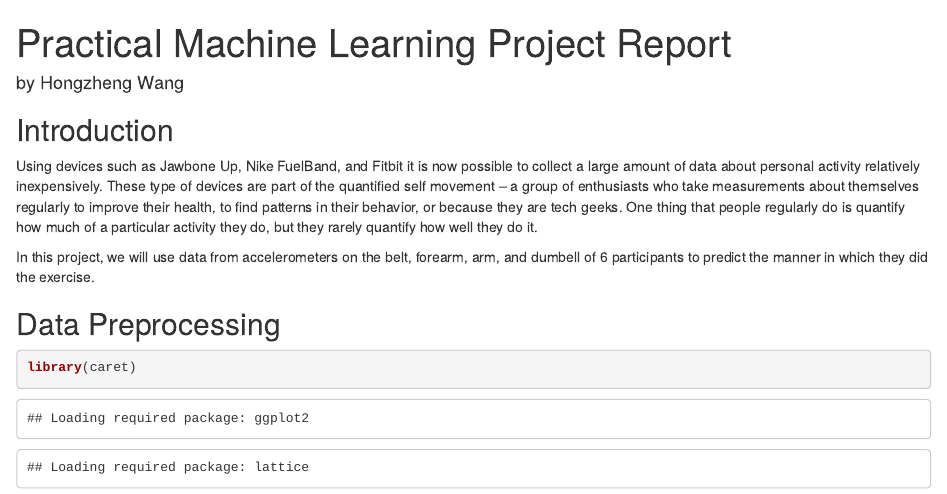
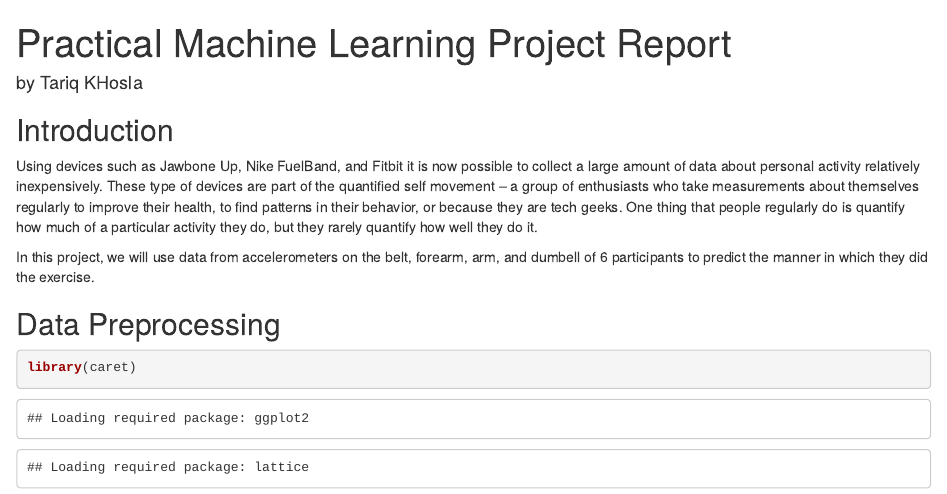
Before and after one commit to Tariq2929/machinelesarning, an R Markdown document (machinelearning.Rmd): the page in a window 1100 px wide, from its top. Rendered offline with R 4.5, knitr and Pandoc, with nearby package versions; some code elsewhere in the file could not run offline.

Commit message:
Update machinelearning.Rmd

```diff
--- a/machinelearning.Rmd
+++ b/machinelearning.Rmd
@@ -1,6 +1,6 @@
 ---
 title: Practical Machine Learning Project Report
-author: "by Hongzheng Wang"
+author: "by Tariq KHosla"
 output:
   html_document:
     fig_height: 9
```
